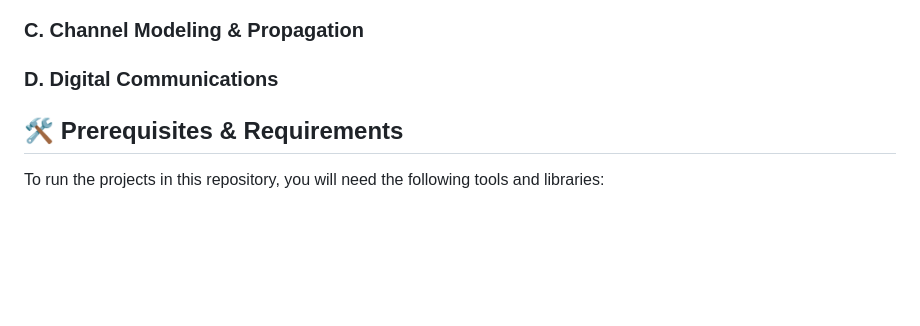
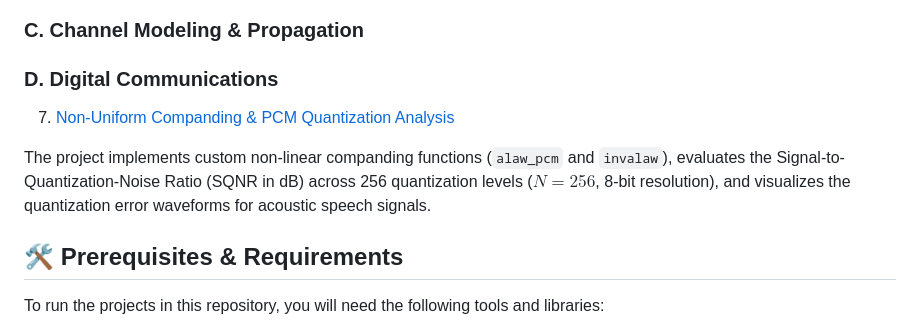
Before and after one commit to tsarigia/telecom-signals-simulations, a Markdown page: README.md, the part around the change. GitHub-like rendering; blank space fills up the shorter version.

Commit message:
PCM Quantization Analysis

```diff
--- a/README.md
+++ b/README.md
@@ -29,6 +29,9 @@ This repository contains a codebase (MATLAB & Python) for various Telecommunicat
 
 
 ### D. Digital Communications
+   7. [ Non-Uniform Companding & PCM Quantization Analysis](./Quant_samp)
+
+   The project implements custom non-linear companding functions (`alaw_pcm` and `invalaw`), evaluates the Signal-to-Quantization-Noise Ratio (SQNR in dB) across 256 quantization levels ($N = 256$, 8-bit resolution), and visualizes the quantization error waveforms for acoustic speech signals.
 
 ## 🛠️ Prerequisites & Requirements
 
```
Also changed, not shown: Quant_samp/README.md (+8 -9 lines), Quant_samp/pcm_sch.png (added), 1 other file.
